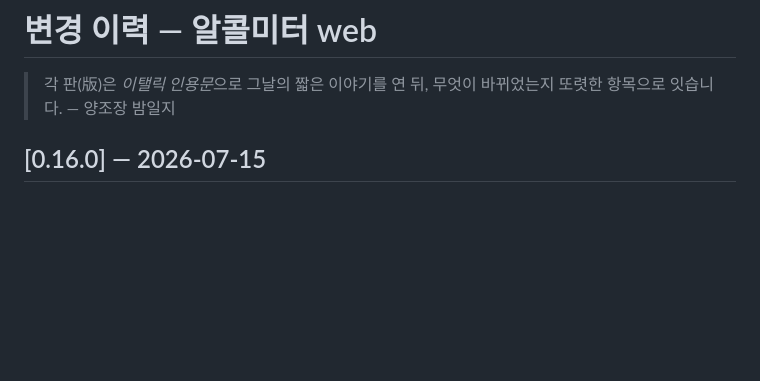
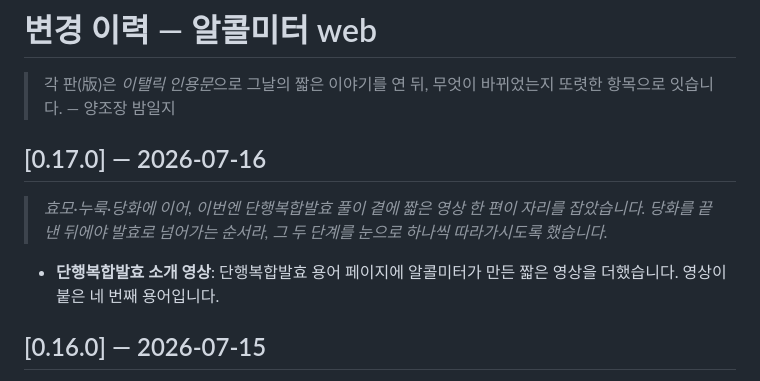
Before and after one commit to TransparentDeveloper/alcolmeter, a Markdown page: apps/web/CHANGELOG.md, the part around the change. GitHub-like rendering; blank space fills up the shorter version.

Commit message:
docs: web CHANGELOG 0.17.0

```diff
--- a/apps/web/CHANGELOG.md
+++ b/apps/web/CHANGELOG.md
@@ -2,6 +2,12 @@
 
 > 각 판(版)은 *이탤릭 인용문*으로 그날의 짧은 이야기를 연 뒤,
 > 무엇이 바뀌었는지 또렷한 항목으로 잇습니다. — 양조장 밤일지
+
+## [0.17.0] — 2026-07-16
+
+> *효모·누룩·당화에 이어, 이번엔 단행복합발효 풀이 곁에 짧은 영상 한 편이 자리를 잡았습니다. 당화를 끝낸 뒤에야 발효로 넘어가는 순서라, 그 두 단계를 눈으로 하나씩 따라가시도록 했습니다.*
+
+- **단행복합발효 소개 영상**: 단행복합발효 용어 페이지에 알콜미터가 만든 짧은 영상을 더했습니다. 영상이 붙은 네 번째 용어입니다.
 
 ## [0.16.0] — 2026-07-15
 
```
